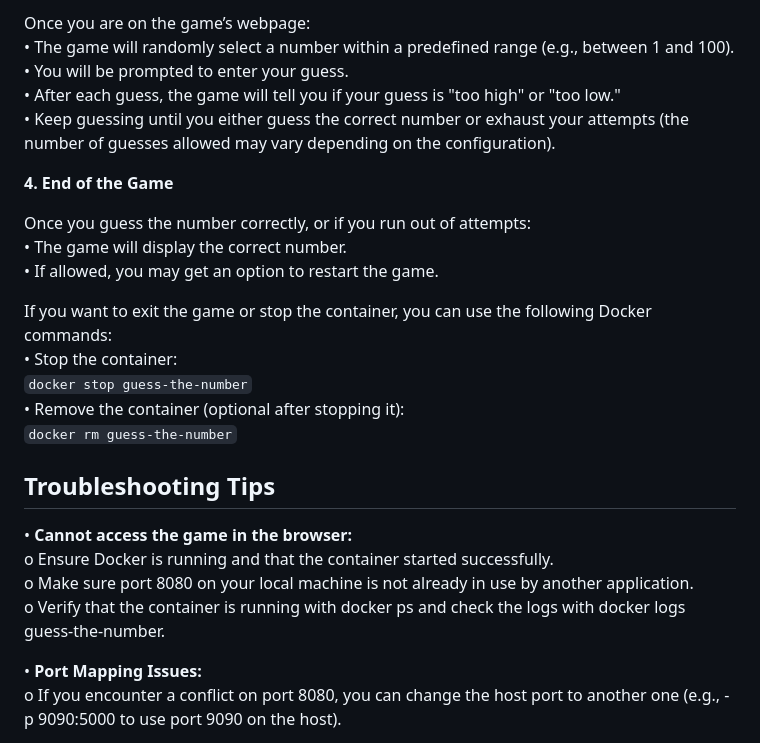
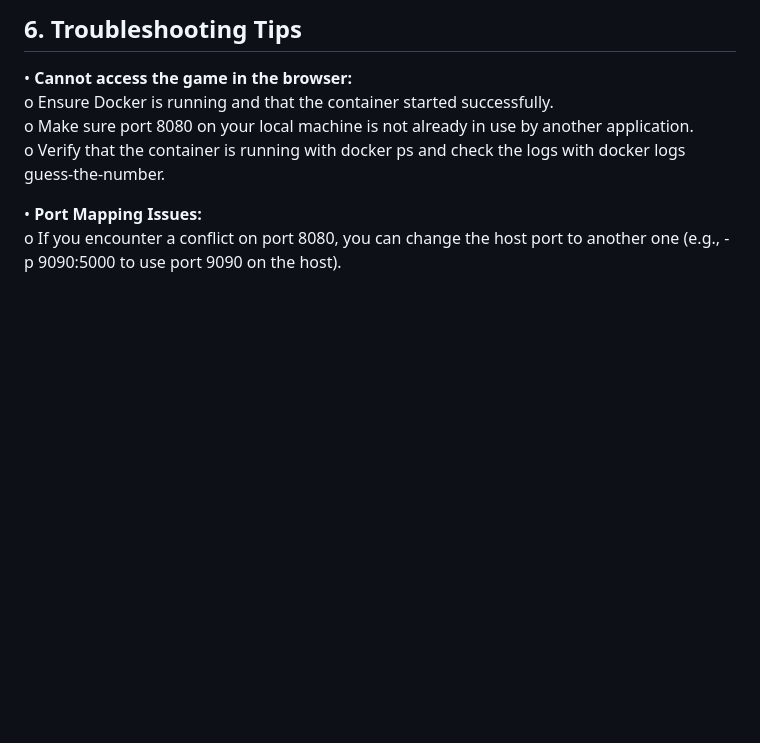
Before and after one commit to SejadriBanik/guess-the-number-docker, a Markdown page: README.md, the part around the change printed below. Drawn GitHub-style; blank space fills up the shorter version.

```diff
--- a/README.md
+++ b/README.md
@@ -151,22 +94,4 @@ This URL will load the game interface running inside the container on port 5000,
-Once you are on the game’s webpage:\
-•	The game will randomly select a number within a predefined range (e.g., between 1 and 100).\
-•	You will be prompted to enter your guess.\
-•	After each guess, the game will tell you if your guess is "too high" or "too low."\
-•	Keep guessing until you either guess the correct number or exhaust your attempts (the number of guesses allowed may vary depending on the configuration).
-
-**4. End of the Game**
-
-Once you guess the number correctly, or if you run out of attempts:\
-•	The game will display the correct number.\
-•	If allowed, you may get an option to restart the game.
-
-   If you want to exit the game or stop the container, you can use the following Docker commands:\
-•	Stop the container:\
-`docker stop guess-the-number`\
-• Remove the container (optional after stopping it):\
-`docker rm guess-the-number`
-
-## Troubleshooting Tips
+## 6. Troubleshooting Tips
 •	**Cannot access the game in the browser:**\
 o	Ensure Docker is running and that the container started successfully.\
 o	Make sure port 8080 on your local machine is not already in use by another application.\
```
Also changed, not shown: other parts of README.md (+0 -57 lines).
